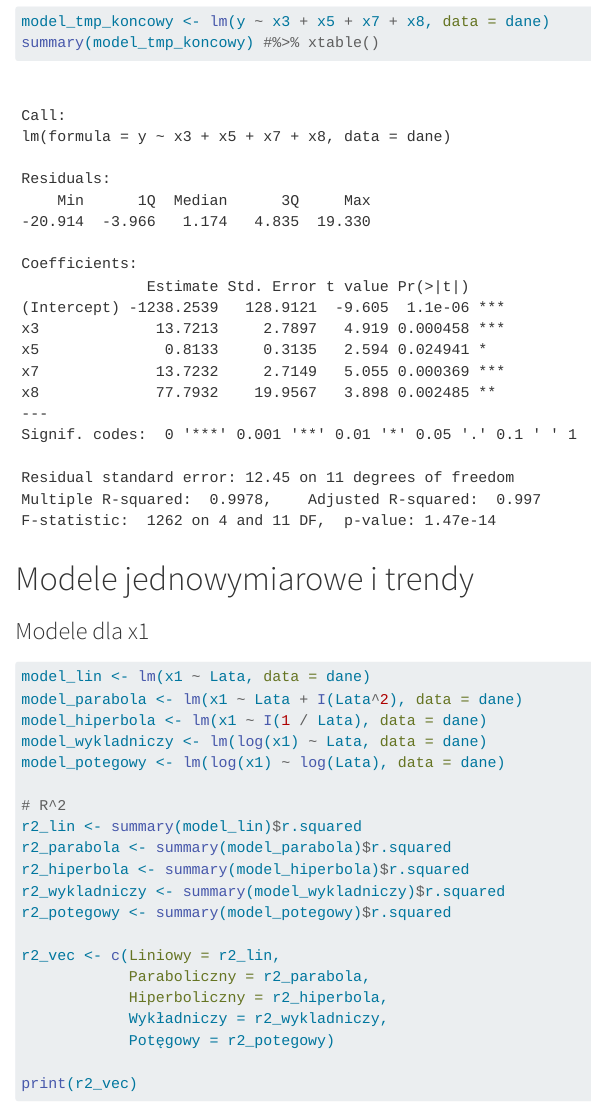
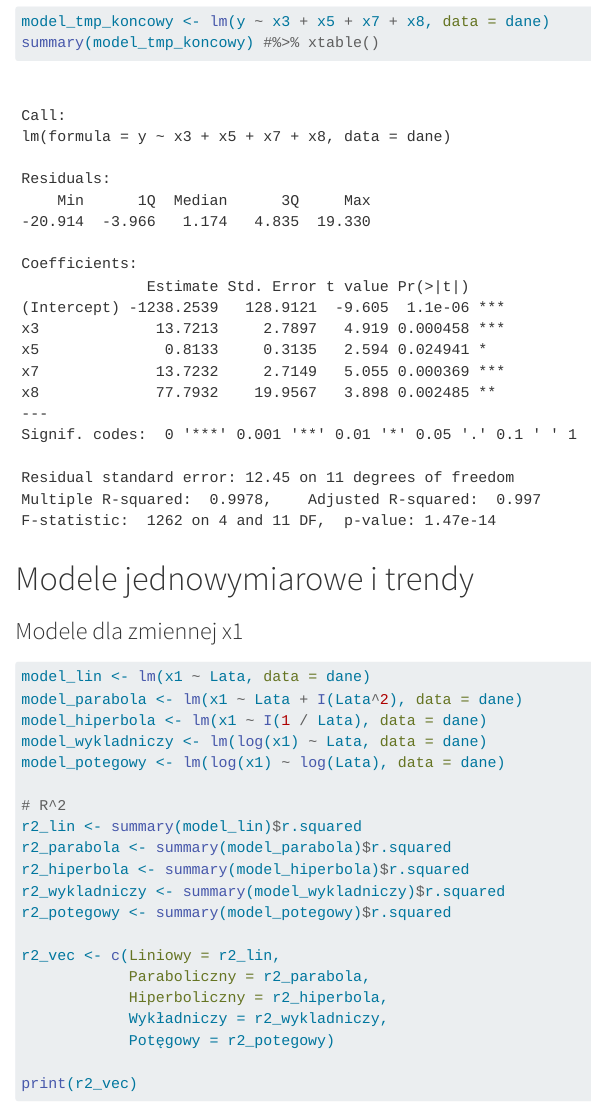
Before and after one commit to 91380/Ekonometria, a Quarto document (projekt_kod.qmd): the page in a window 1100 px wide, from 9520 px down. Rendered offline with R 4.5, knitr and Pandoc in place of Quarto, with nearby package versions.

Commit message:
jednowymiarowe

````diff
--- a/projekt_kod.qmd
+++ b/projekt_kod.qmd
@@ -137,7 +137,7 @@ summary(model_tmp_koncowy) #%>% xtable()
 
 # Modele jednowymiarowe i trendy
 
-### Modele dla x1
+### Modele dla zmiennej x1
 
 ```{r}
 model_lin <- lm(x1 ~ Lata, data = dane)
````
